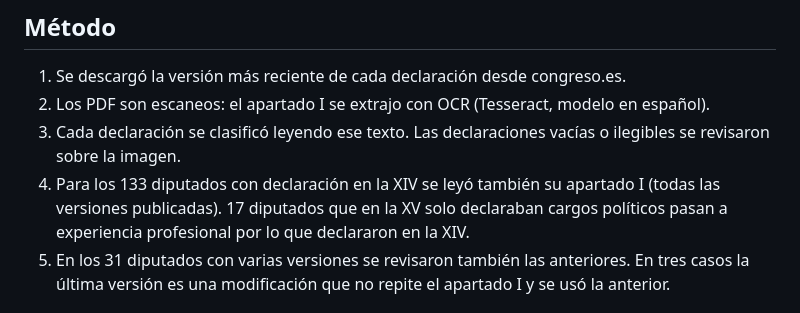
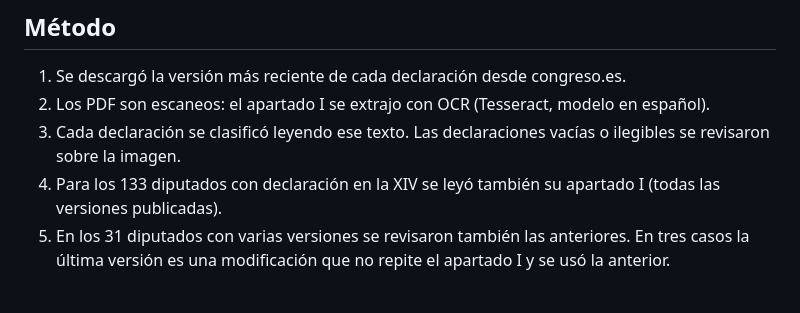
Before and after one commit to enriskorg/antesdelescano, a Markdown page: README.md, the part around one of its changes. Rendered like a GitHub page.

Commit message:
Ajusta README
Co-Authored-By: Claude Opus 5.5 <noreply@anthropic.com>
Claude-Session: https://claude.ai/code/session_017VqMZ6879UghBkd7XJRmfv

```diff
--- a/README.md
+++ b/README.md
@@ -38,7 +37,7 @@ Dentro de la experiencia profesional se distinguen tres marcas: privada, públic
 1. Se descargó la versión más reciente de cada declaración desde congreso.es.
 2. Los PDF son escaneos: el apartado I se extrajo con OCR (Tesseract, modelo en español).
 3. Cada declaración se clasificó leyendo ese texto. Las declaraciones vacías o ilegibles se revisaron sobre la imagen.
-4. Para los 133 diputados con declaración en la XIV se leyó también su apartado I (todas las versiones publicadas). 17 diputados que en la XV solo declaraban cargos políticos pasan a experiencia profesional por lo que declararon en la XIV.
+4. Para los 133 diputados con declaración en la XIV se leyó también su apartado I (todas las versiones publicadas).
 5. En los 31 diputados con varias versiones se revisaron también las anteriores. En tres casos la última versión es una modificación que no repite el apartado I y se usó la anterior.
 
 ## Limitaciones
```
Also changed, not shown: other parts of README.md (+0 -1 lines).
